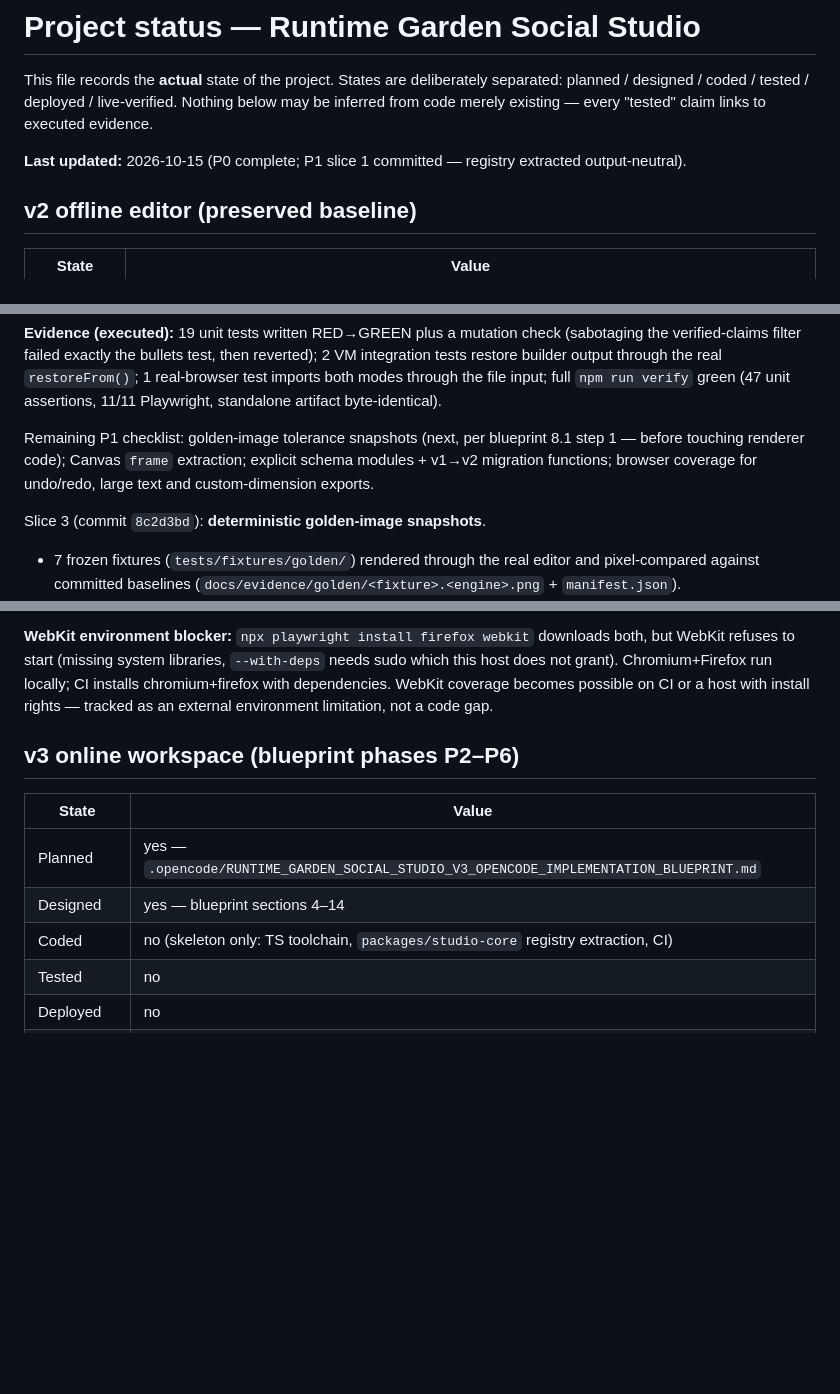
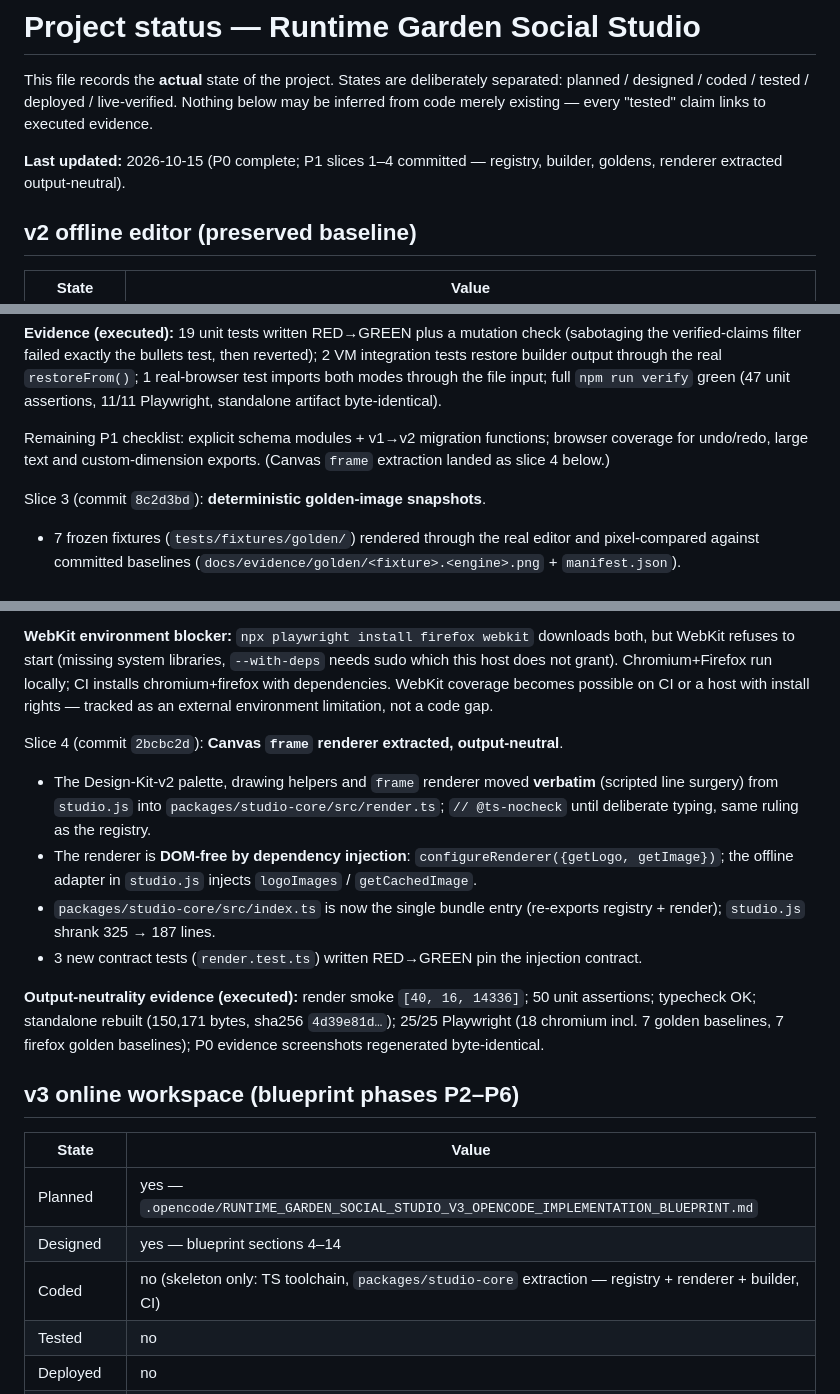
Before and after one commit to Runtime-Garden/social-studio, a Markdown page: docs/project-status.md, 3 parts joined by grey strips. Rendered like a GitHub page; blank space fills up the shorter version.

```diff
--- a/docs/project-status.md
+++ b/docs/project-status.md
@@ -5,7 +5,7 @@ separated: planned / designed / coded / tested / deployed / live-verified.
 Nothing below may be inferred from code merely existing — every "tested" claim
 links to executed evidence.
 
-**Last updated:** 2026-10-15 (P0 complete; P1 slice 1 committed — registry extracted output-neutral).
+**Last updated:** 2026-10-15 (P0 complete; P1 slices 1–4 committed — registry, builder, goldens, renderer extracted output-neutral).
 
 ## v2 offline editor (preserved baseline)
 
@@ -67,10 +67,9 @@ reverted); 2 VM integration tests restore builder output through the real
 input; full `npm run verify` green (47 unit assertions, 11/11 Playwright,
 standalone artifact byte-identical).
 
-Remaining P1 checklist: golden-image tolerance snapshots (next, per blueprint
-8.1 step 1 — before touching renderer code); Canvas `frame` extraction;
-explicit schema modules + v1→v2 migration functions; browser coverage for
-undo/redo, large text and custom-dimension exports.
+Remaining P1 checklist: explicit schema modules + v1→v2 migration functions;
+browser coverage for undo/redo, large text and custom-dimension exports.
+(Canvas `frame` extraction landed as slice 4 below.)
 
 Slice 3 (commit `8c2d3bd`): **deterministic golden-image snapshots**.
 
@@ -93,13 +92,32 @@ run locally; CI installs chromium+firefox with dependencies. WebKit coverage
 becomes possible on CI or a host with install rights — tracked as an external
 environment limitation, not a code gap.
 
+Slice 4 (commit `2bcbc2d`): **Canvas `frame` renderer extracted, output-neutral**.
+
+- The Design-Kit-v2 palette, drawing helpers and `frame` renderer moved
+  **verbatim** (scripted line surgery) from `studio.js` into
+  `packages/studio-core/src/render.ts`; `// @ts-nocheck` until deliberate
+  typing, same ruling as the registry.
+- The renderer is **DOM-free by dependency injection**:
+  `configureRenderer({getLogo, getImage})`; the offline adapter in `studio.js`
+  injects `logoImages` / `getCachedImage`.
+- `packages/studio-core/src/index.ts` is now the single bundle entry
+  (re-exports registry + render); `studio.js` shrank 325 → 187 lines.
+- 3 new contract tests (`render.test.ts`) written RED→GREEN pin the injection
+  contract.
+
+**Output-neutrality evidence (executed):** render smoke `[40, 16, 14336]`;
+50 unit assertions; typecheck OK; standalone rebuilt (150,171 bytes, sha256
+`4d39e81d…`); 25/25 Playwright (18 chromium incl. 7 golden baselines, 7
+firefox golden baselines); P0 evidence screenshots regenerated byte-identical.
+
 ## v3 online workspace (blueprint phases P2–P6)
 
 | State | Value |
 |---|---|
 | Planned | yes — `.opencode/RUNTIME_GARDEN_SOCIAL_STUDIO_V3_OPENCODE_IMPLEMENTATION_BLUEPRINT.md` |
 | Designed | yes — blueprint sections 4–14 |
-| Coded | no (skeleton only: TS toolchain, `packages/studio-core` registry extraction, CI) |
+| Coded | no (skeleton only: TS toolchain, `packages/studio-core` extraction — registry + renderer + builder, CI) |
 | Tested | no |
 | Deployed | no |
 | Live-verified | no |
```
Also changed, not shown: CHANGELOG.md (+27 -0 lines).
